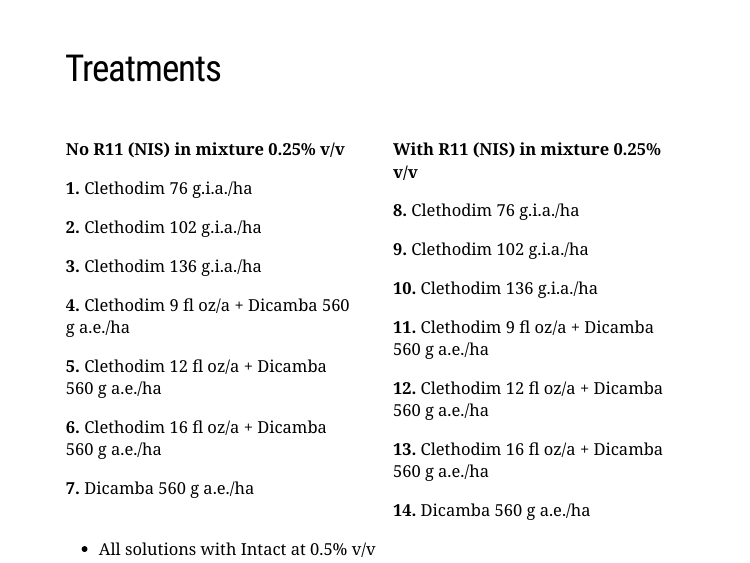
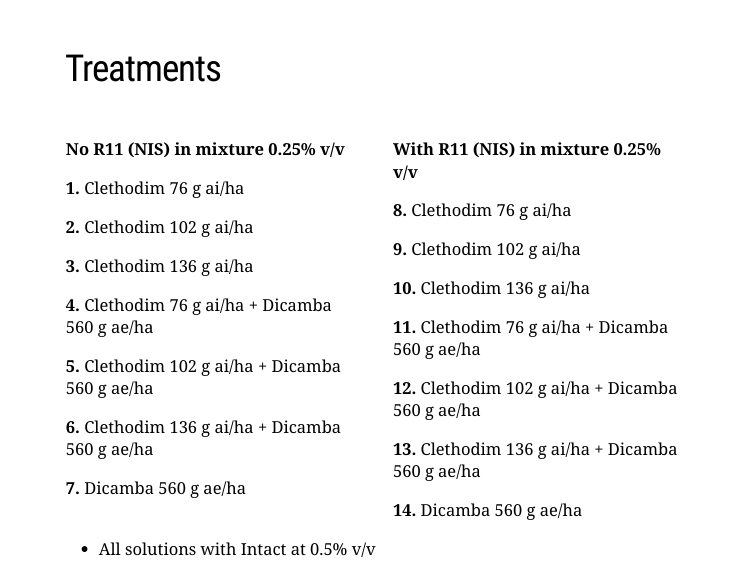
Before and after one commit to vitoranunciato/volunteercorncontrol, an R Markdown document (docs/index.Rmd): page 6 of 11 before the commit and page 6 of 13 after it. Rendered offline with R 4.5, knitr and Pandoc, with nearby package versions; the slides are laid out offline by our stand-in for remark.js, each with all of its steps uncovered, in fonts that may differ from those the slides ask for, and without slide numbers, shadows or browser add-ons; some code elsewhere in the file could not run offline; a font, style sheet, LaTeX package, included part or bibliography that could not be used is replaced or left out.

Commit message:
more att

```diff
--- a/docs/index.Rmd
+++ b/docs/index.Rmd
@@ -77,36 +77,36 @@ at different heights, with and without the use of non-ionic surfactant (NIS).
 .pull-left[
 **No R11 (NIS) in mixture 0.25% v/v**
 
-**1.** Clethodim 76 g.i.a./ha
+**1.** Clethodim 76 g ai/ha
 
-**2.** Clethodim 102 g.i.a./ha
+**2.** Clethodim 102 g ai/ha
 
-**3.** Clethodim  136 g.i.a./ha
+**3.** Clethodim  136 g ai/ha
 
-**4.** Clethodim 9 fl oz/a + Dicamba 560 g a.e./ha
+**4.** Clethodim 76 g ai/ha + Dicamba 560 g ae/ha
 
-**5.** Clethodim 12 fl oz/a + Dicamba 560 g a.e./ha
+**5.** Clethodim 102 g ai/ha + Dicamba 560 g ae/ha
 
-**6.** Clethodim 16 fl oz/a + Dicamba 560 g a.e./ha
+**6.** Clethodim 136 g ai/ha + Dicamba 560 g ae/ha
 
-**7.** Dicamba 560 g a.e./ha]
+**7.** Dicamba 560 g ae/ha]
 
 .pull-right[
 **With R11 (NIS) in mixture 0.25% v/v**
 
-**8.** Clethodim 76 g.i.a./ha
+**8.** Clethodim 76 g ai/ha
 
-**9.** Clethodim 102 g.i.a./ha
+**9.** Clethodim 102 g ai/ha
 
-**10.** Clethodim  136 g.i.a./ha
+**10.** Clethodim  136 g ai/ha
 
-**11.** Clethodim 9 fl oz/a + Dicamba 560 g a.e./ha
+**11.** Clethodim 76 g ai/ha + Dicamba 560 g ae/ha
 
-**12.** Clethodim 12 fl oz/a + Dicamba 560 g a.e./ha
+**12.** Clethodim 102 g ai/ha + Dicamba 560 g ae/ha
 
-**13.** Clethodim 16 fl oz/a + Dicamba 560 g a.e./ha
+**13.** Clethodim 136 g ai/ha + Dicamba 560 g ae/ha
 
-**14.** Dicamba 560 g a.e./ha]
+**14.** Dicamba 560 g ae/ha]
 
 + All solutions with Intact at 0.5% v/v
 
```
Also changed, not shown: docs/imagens/Tables.R, docs/index.Rmd (11 more changed lines), 5 other files.
